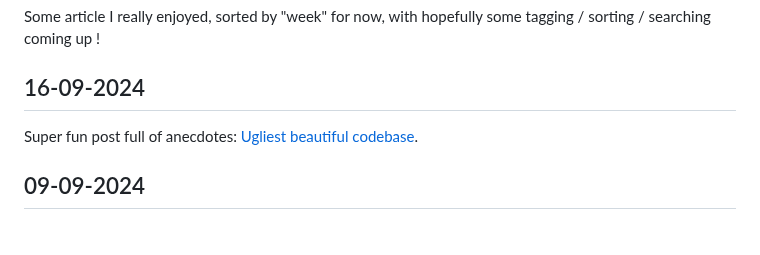
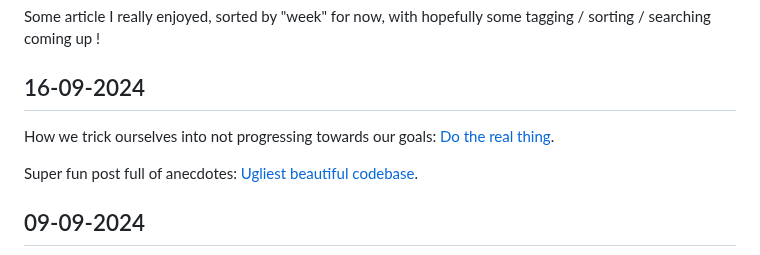
Before and after one commit to Krayorn/blog, a Markdown page: src/pages/read-list.md, the part around the change. GitHub-like rendering; blank space fills up the shorter version.

Commit message:
added to read list.

```diff
--- a/src/pages/read-list.md
+++ b/src/pages/read-list.md
@@ -10,6 +10,8 @@ tags: []
 Some article I really enjoyed, sorted by "week" for now, with hopefully some tagging / sorting / searching coming up !
 
 ## 16-09-2024
+
+How we trick ourselves into not progressing towards our goals: [Do the real thing](https://www.scotthyoung.com/blog/2020/05/04/do-the-real-thing/).
 
 Super fun post full of anecdotes: [Ugliest beautiful codebase](https://jimmyhmiller.github.io/ugliest-beautiful-codebase).
 
```
